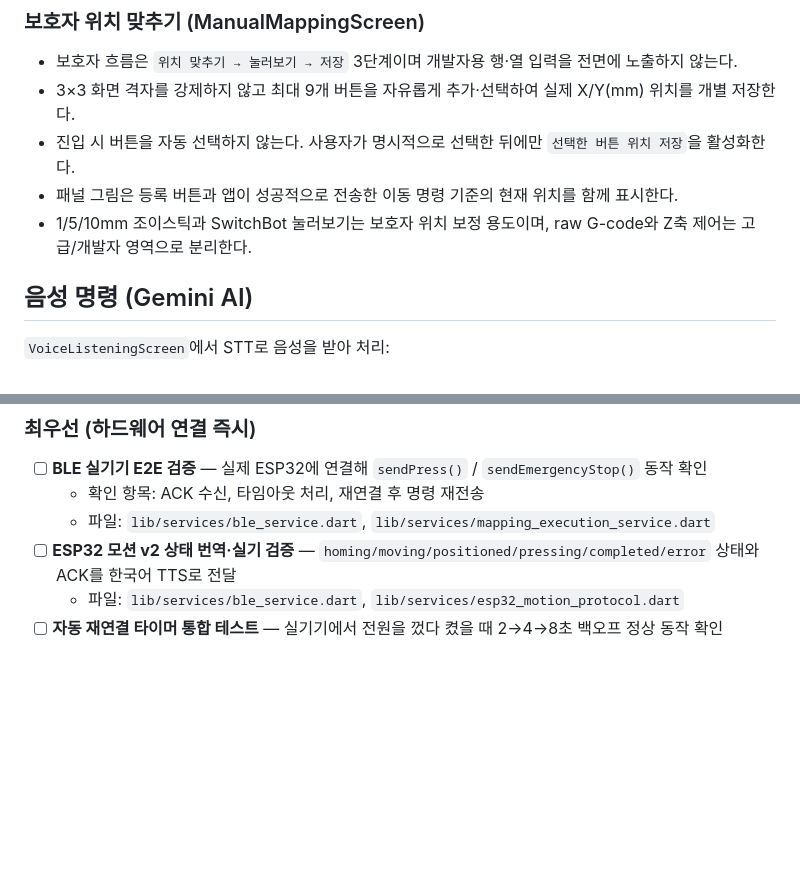
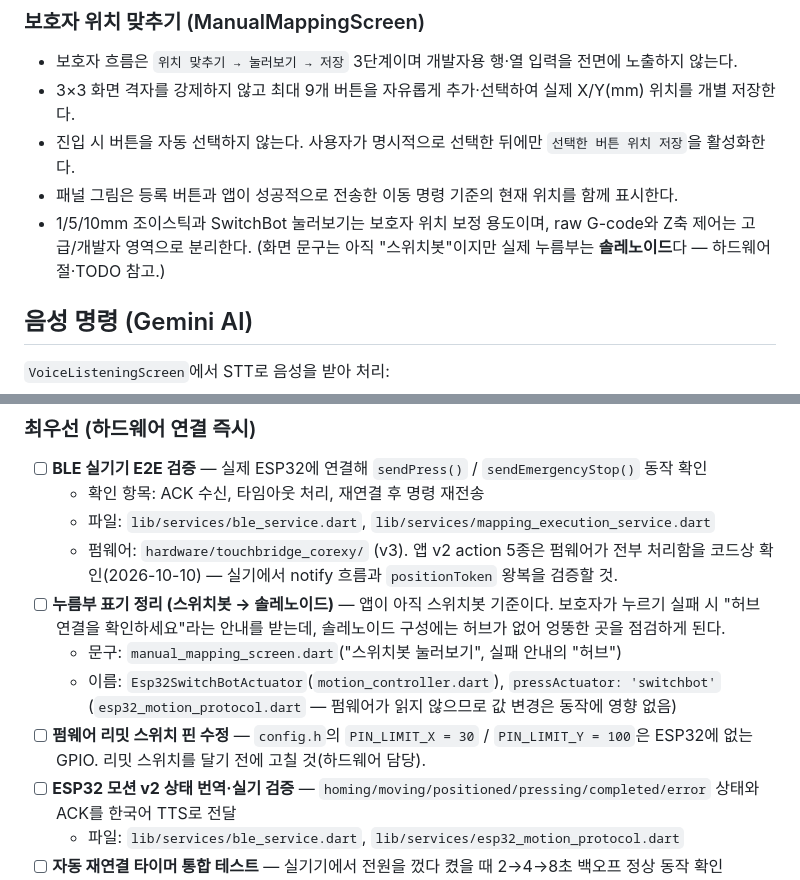
Before and after one commit to Seongwonp/touch_bridge, a Markdown page: CLAUDE.md, 2 parts joined by grey strips. Rendered like a GitHub page; blank space fills up the shorter version.

```diff
--- a/CLAUDE.md
+++ b/CLAUDE.md
@@ -204,6 +224,7 @@ lib/
 - 진입 시 버튼을 자동 선택하지 않는다. 사용자가 명시적으로 선택한 뒤에만 `선택한 버튼 위치 저장`을 활성화한다.
 - 패널 그림은 등록 버튼과 앱이 성공적으로 전송한 이동 명령 기준의 현재 위치를 함께 표시한다.
 - 1/5/10mm 조이스틱과 SwitchBot 눌러보기는 보호자 위치 보정 용도이며, raw G-code와 Z축 제어는 고급/개발자 영역으로 분리한다.
+  (화면 문구는 아직 "스위치봇"이지만 실제 누름부는 **솔레노이드**다 — 하드웨어 절·TODO 참고.)
 
 ## 음성 명령 (Gemini AI)
 
@@ -411,6 +445,16 @@ BLE 연동 구현 파일: `lib/services/ble_service.dart`
 - [ ] **BLE 실기기 E2E 검증** — 실제 ESP32에 연결해 `sendPress()` / `sendEmergencyStop()` 동작 확인
   - 확인 항목: ACK 수신, 타임아웃 처리, 재연결 후 명령 재전송
   - 파일: `lib/services/ble_service.dart`, `lib/services/mapping_execution_service.dart`
+  - 펌웨어: `hardware/touchbridge_corexy/` (v3). 앱 v2 action 5종은 펌웨어가 전부 처리함을
+    코드상 확인(2026-10-10) — 실기에서 notify 흐름과 `positionToken` 왕복을 검증할 것.
+- [ ] **누름부 표기 정리 (스위치봇 → 솔레노이드)** — 앱이 아직 스위치봇 기준이다.
+  보호자가 누르기 실패 시 "허브 연결을 확인하세요"라는 안내를 받는데, 솔레노이드 구성에는
+  허브가 없어 엉뚱한 곳을 점검하게 된다.
+  - 문구: `manual_mapping_screen.dart`("스위치봇 눌러보기", 실패 안내의 "허브")
+  - 이름: `Esp32SwitchBotActuator`(`motion_controller.dart`), `pressActuator: 'switchbot'`
+    (`esp32_motion_protocol.dart` — 펌웨어가 읽지 않으므로 값 변경은 동작에 영향 없음)
+- [ ] **펌웨어 리밋 스위치 핀 수정** — `config.h`의 `PIN_LIMIT_X = 30` / `PIN_LIMIT_Y = 100`은
+  ESP32에 없는 GPIO. 리밋 스위치를 달기 전에 고칠 것(하드웨어 담당).
 - [ ] **ESP32 모션 v2 상태 번역·실기 검증** — `homing/moving/positioned/pressing/completed/error` 상태와 ACK를 한국어 TTS로 전달
   - 파일: `lib/services/ble_service.dart`, `lib/services/esp32_motion_protocol.dart`
 - [ ] **자동 재연결 타이머 통합 테스트** — 실기기에서 전원을 껐다 켰을 때 2→4→8초 백오프 정상 동작 확인
```
Also changed, not shown: other parts of CLAUDE.md (+48 -15 lines).
